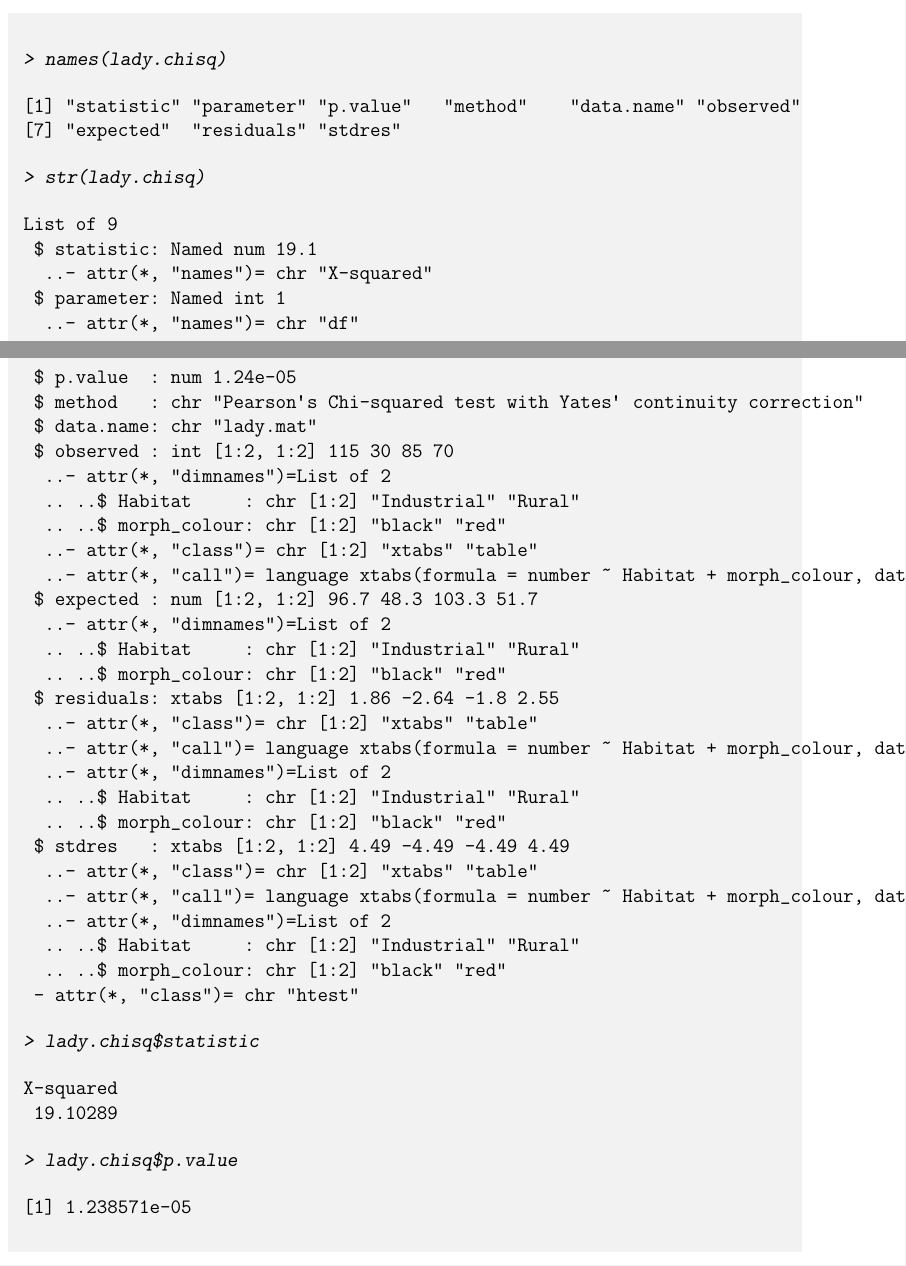
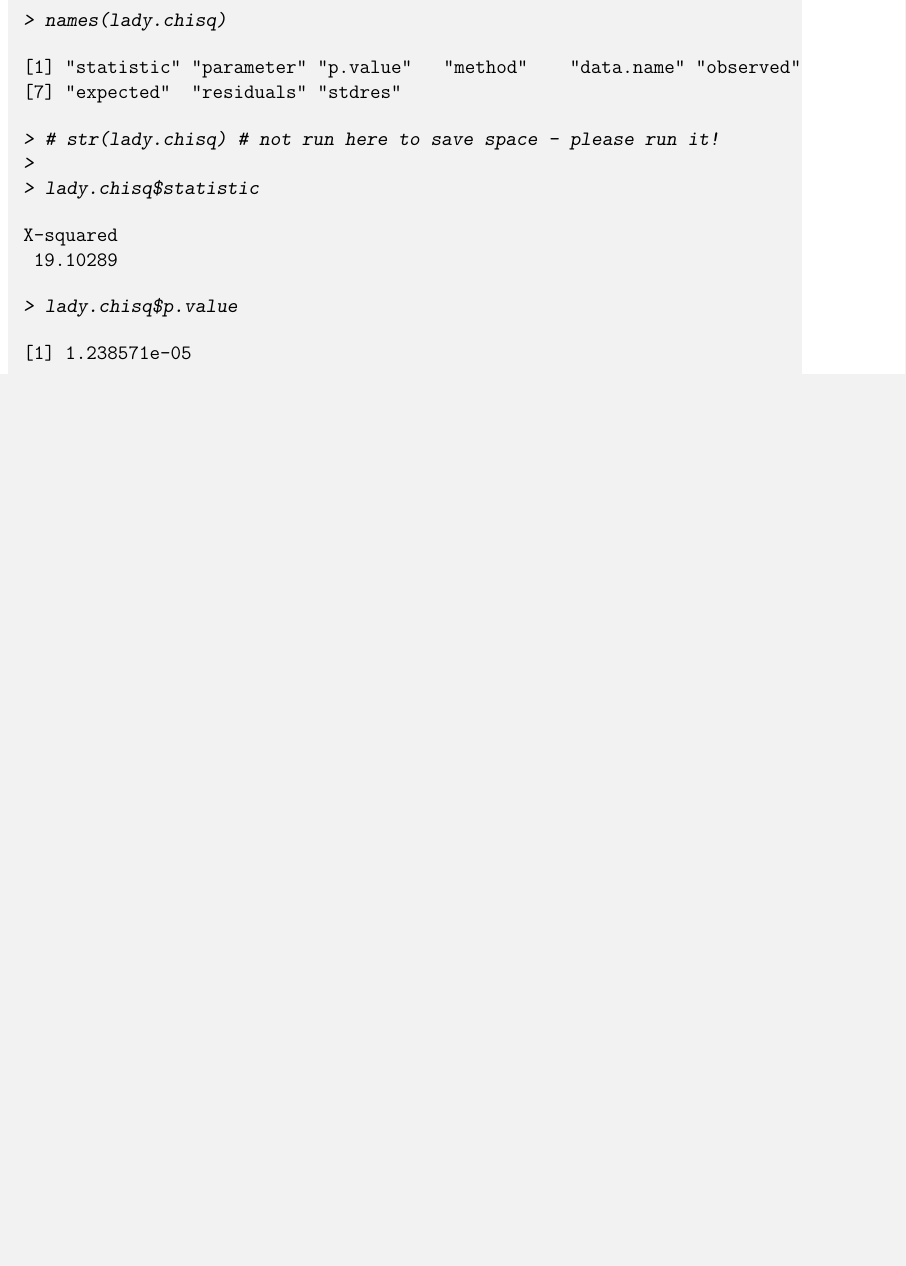
Before and after one commit to susjoh/Intro_to_Stats_in_R, a LaTeX document (docs/1_Stats_Course_Notes-knitr.tex, which reads docs/1_Stats_Course_Notes-knitr-concordance.tex): two parts of pages 8 and 9 of 11 before the commit and part of page 8 of 12 after it, the two joined at a grey line, cut so that both start at the same text, the shorter picture padded with empty space. The pictures show the PDF file docs/1_Stats_Course_Notes-knitr.pdf that the author committed with the source.

```diff
--- a/docs/1_Stats_Course_Notes-knitr-concordance.tex
+++ b/docs/1_Stats_Course_Notes-knitr-concordance.tex
@@ -1,5 +1,5 @@
 \Sconcordance{concordance:1_Stats_Course_Notes-knitr.tex:1_Stats_Course_Notes-knitr.Rnw:%
 1 52 1 1 0 5 1 1 7 13 1 1 9 1 1 1 7 163 1 1 5 9 0 1 2 5 1 1 2 1 0 2 1 %
 13 0 1 2 8 1 1 2 1 0 1 3 4 0 1 2 3 1 1 4 1 1 1 4 7 0 1 2 6 1 1 2 1 0 1 %
-1 9 0 1 2 4 1 1 2 10 0 1 2 7 1 1 2 4 0 1 2 4 1 1 2 7 0 1 1 35 0 1 2 6 0 %
-1 1 6 0 1 2 21 1 1 2 1 0 1 1 7 0 1 2 1 4 2 0 1 2 18 0 1 3 9 1}
+1 9 0 1 2 4 1 1 2 10 0 1 2 7 1 1 2 4 0 1 2 4 1 1 2 7 0 1 3 8 0 1 1 6 0 %
+1 2 41 1 1 3 6 0 1 2 29 1 1 2 16 0 1 2 28 1}
--- a/docs/1_Stats_Course_Notes-knitr.tex
+++ b/docs/1_Stats_Course_Notes-knitr.tex
@@ -362,42 +362,8 @@
 [7] "expected"  "residuals" "stdres"
 \end{Soutput}
 \begin{Sinput}
-> str(lady.chisq)
-\end{Sinput}
-\begin{Soutput}
-List of 9
- $ statistic: Named num 19.1
-  ..- attr(*, "names")= chr "X-squared"
- $ parameter: Named int 1
-  ..- attr(*, "names")= chr "df"
- $ p.value  : num 1.24e-05
- $ method   : chr "Pearson's Chi-squared test with Yates' continuity correction"
- $ data.name: chr "lady.mat"
- $ observed : int [1:2, 1:2] 115 30 85 70
-  ..- attr(*, "dimnames")=List of 2
-  .. ..$ Habitat     : chr [1:2] "Industrial" "Rural"
-  .. ..$ morph_colour: chr [1:2] "black" "red"
-  ..- attr(*, "class")= chr [1:2] "xtabs" "table"
-  ..- attr(*, "call")= language xtabs(formula = number ~ Habitat + morph_colour, data = ladybirds)
- $ expected : num [1:2, 1:2] 96.7 48.3 103.3 51.7
-  ..- attr(*, "dimnames")=List of 2
-  .. ..$ Habitat     : chr [1:2] "Industrial" "Rural"
-  .. ..$ morph_colour: chr [1:2] "black" "red"
- $ residuals: xtabs [1:2, 1:2] 1.86 -2.64 -1.8 2.55
-  ..- attr(*, "class")= chr [1:2] "xtabs" "table"
-  ..- attr(*, "call")= language xtabs(formula = number ~ Habitat + morph_colour, data = ladybirds)
-  ..- attr(*, "dimnames")=List of 2
-  .. ..$ Habitat     : chr [1:2] "Industrial" "Rural"
-  .. ..$ morph_colour: chr [1:2] "black" "red"
- $ stdres   : xtabs [1:2, 1:2] 4.49 -4.49 -4.49 4.49
-  ..- attr(*, "class")= chr [1:2] "xtabs" "table"
-  ..- attr(*, "call")= language xtabs(formula = number ~ Habitat + morph_colour, data = ladybirds)
-  ..- attr(*, "dimnames")=List of 2
-  .. ..$ Habitat     : chr [1:2] "Industrial" "Rural"
-  .. ..$ morph_colour: chr [1:2] "black" "red"
- - attr(*, "class")= chr "htest"
-\end{Soutput}
-\begin{Sinput}
+> # str(lady.chisq) # not run here to save space - please run it!
+>
 > lady.chisq$statistic
 \end{Sinput}
 \begin{Soutput}
```
Also changed, not shown: data/Irisvirginica.jpg (added), docs/1_Stats_Course_Notes-knitr-008.pdf, docs/1_Stats_Course_Notes-knitr-014.pdf (added), docs/1_Stats_Course_Notes-knitr-015.pdf (added), docs/1_Stats_Course_Notes-knitr.pdf, docs/Rplots.pdf, docs/figs/Irisvirginica.jpg (added), docs/figs/boxplothist.png (added), docs/1_Stats_Course_Notes-knitr.tex (98 more changed lines), 3 other files.
